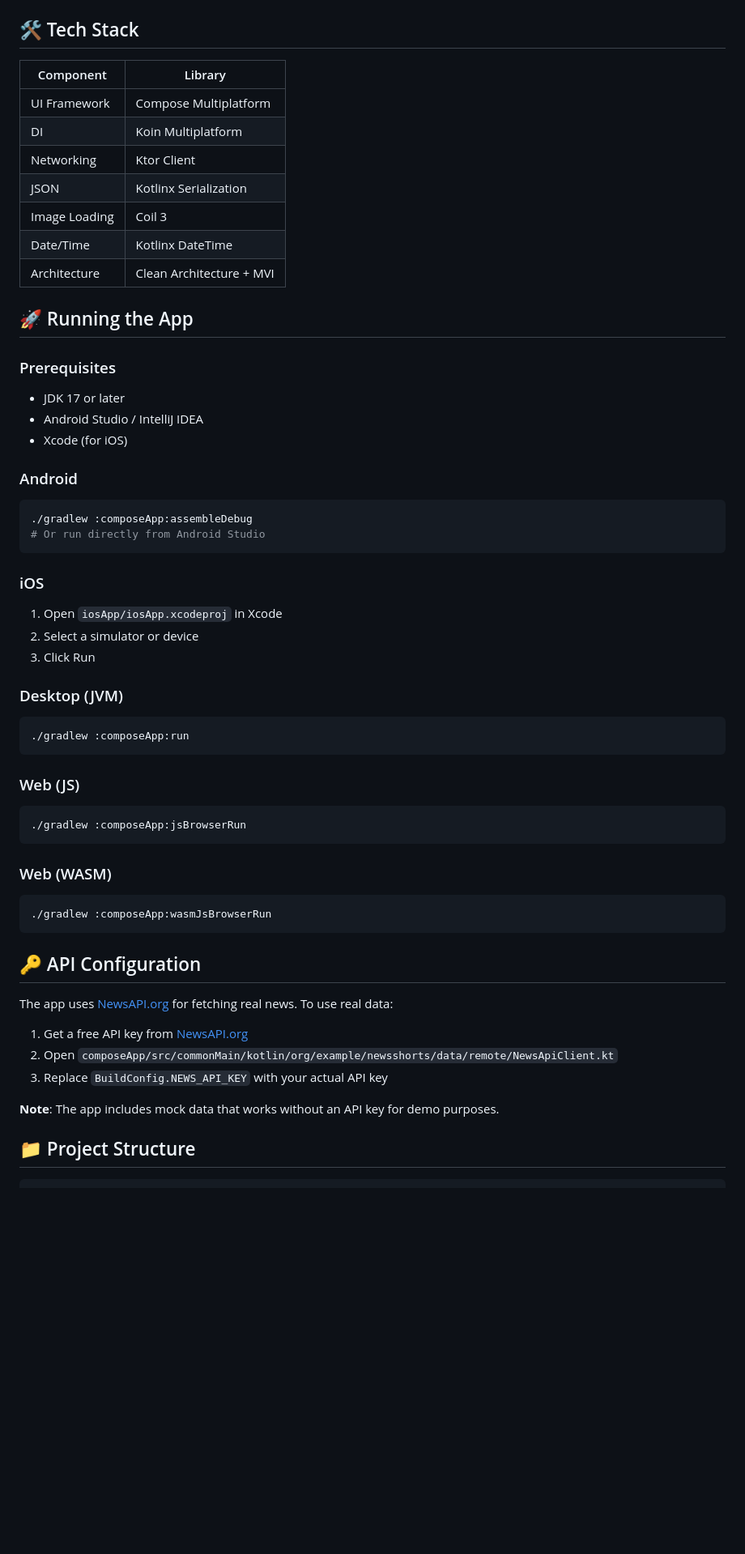
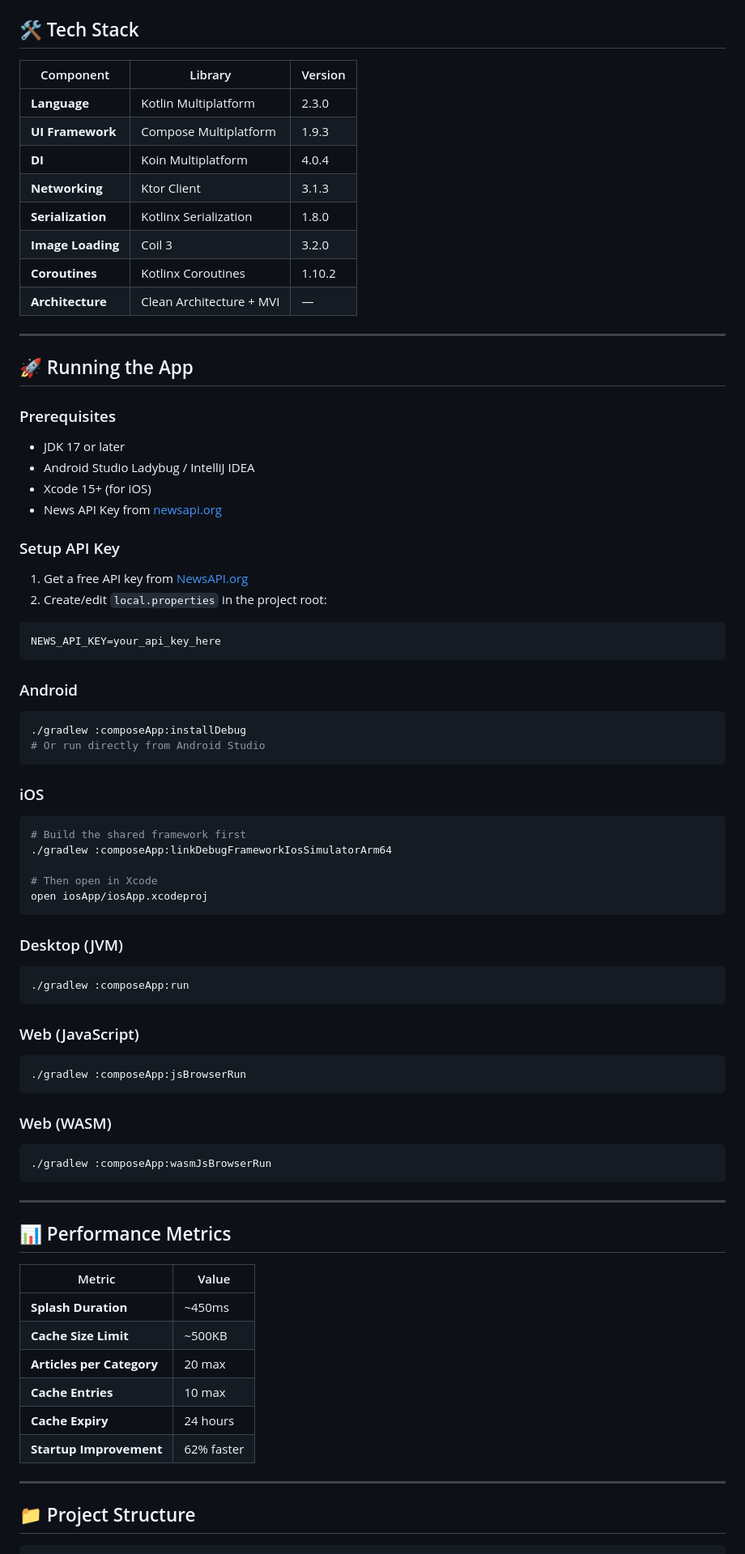
Before and after one commit to mahmoudibrahimabdulfattah/NewsShortsCMP, a Markdown page: README.md, the part around the change printed below. Shown: that part at 81% size. Rendered like a GitHub page; blank space fills up the shorter version.

````diff
--- a/README.md
+++ b/README.md
@@ -42,36 +81,52 @@ composeApp/src/commonMain/kotlin/org/example/newsshorts/
 
 ## 🛠️ Tech Stack
 
-| Component | Library |
-|-----------|---------|
-| UI Framework | Compose Multiplatform |
-| DI | Koin Multiplatform |
-| Networking | Ktor Client |
-| JSON | Kotlinx Serialization |
-| Image Loading | Coil 3 |
-| Date/Time | Kotlinx DateTime |
-| Architecture | Clean Architecture + MVI |
+| Component | Library | Version |
+|-----------|---------|---------|
+| **Language** | Kotlin Multiplatform | 2.3.0 |
+| **UI Framework** | Compose Multiplatform | 1.9.3 |
+| **DI** | Koin Multiplatform | 4.0.4 |
+| **Networking** | Ktor Client | 3.1.3 |
+| **Serialization** | Kotlinx Serialization | 1.8.0 |
+| **Image Loading** | Coil 3 | 3.2.0 |
+| **Coroutines** | Kotlinx Coroutines | 1.10.2 |
+| **Architecture** | Clean Architecture + MVI | — |
+
+---
 
 ## 🚀 Running the App
 
 ### Prerequisites
 
 - JDK 17 or later
-- Android Studio / IntelliJ IDEA
-- Xcode (for iOS)
+- Android Studio Ladybug / IntelliJ IDEA
+- Xcode 15+ (for iOS)
+- News API Key from [newsapi.org](https://newsapi.org/)
+
+### Setup API Key
+
+1. Get a free API key from [NewsAPI.org](https://newsapi.org/register)
+2. Create/edit `local.properties` in the project root:
+```properties
+NEWS_API_KEY=your_api_key_here
+```
 
 ### Android
 
 ```bash
-./gradlew :composeApp:assembleDebug
+./gradlew :composeApp:installDebug
 # Or run directly from Android Studio
 ```
 
 ### iOS
 
-1. Open `iosApp/iosApp.xcodeproj` in Xcode
-2. Select a simulator or device
-3. Click Run
+```bash
+# Build the shared framework first
+./gradlew :composeApp:linkDebugFrameworkIosSimulatorArm64
+
+# Then open in Xcode
+open iosApp/iosApp.xcodeproj
+```
 
 ### Desktop (JVM)
 
@@ -79,7 +134,7 @@ composeApp/src/commonMain/kotlin/org/example/newsshorts/
 ./gradlew :composeApp:run
 ```
 
-### Web (JS)
+### Web (JavaScript)
 
 ```bash
 ./gradlew :composeApp:jsBrowserRun
@@ -91,15 +146,20 @@ composeApp/src/commonMain/kotlin/org/example/newsshorts/
 ./gradlew :composeApp:wasmJsBrowserRun
 ```
 
-## 🔑 API Configuration
+---
 
-The app uses [NewsAPI.org](https://newsapi.org/) for fetching real news. To use real data:
+## 📊 Performance Metrics
 
-1. Get a free API key from [NewsAPI.org](https://newsapi.org/register)
-2. Open `composeApp/src/commonMain/kotlin/org/example/newsshorts/data/remote/NewsApiClient.kt`
-3. Replace `BuildConfig.NEWS_API_KEY` with your actual API key
+| Metric | Value |
+|--------|-------|
+| **Splash Duration** | ~450ms |
+| **Cache Size Limit** | ~500KB |
+| **Articles per Category** | 20 max |
+| **Cache Entries** | 10 max |
+| **Cache Expiry** | 24 hours |
+| **Startup Improvement** | 62% faster |
 
-**Note**: The app includes mock data that works without an API key for demo purposes.
+---
 
 ## 📁 Project Structure
 
````
Also changed, not shown: other parts of README.md (+100 -30 lines).
